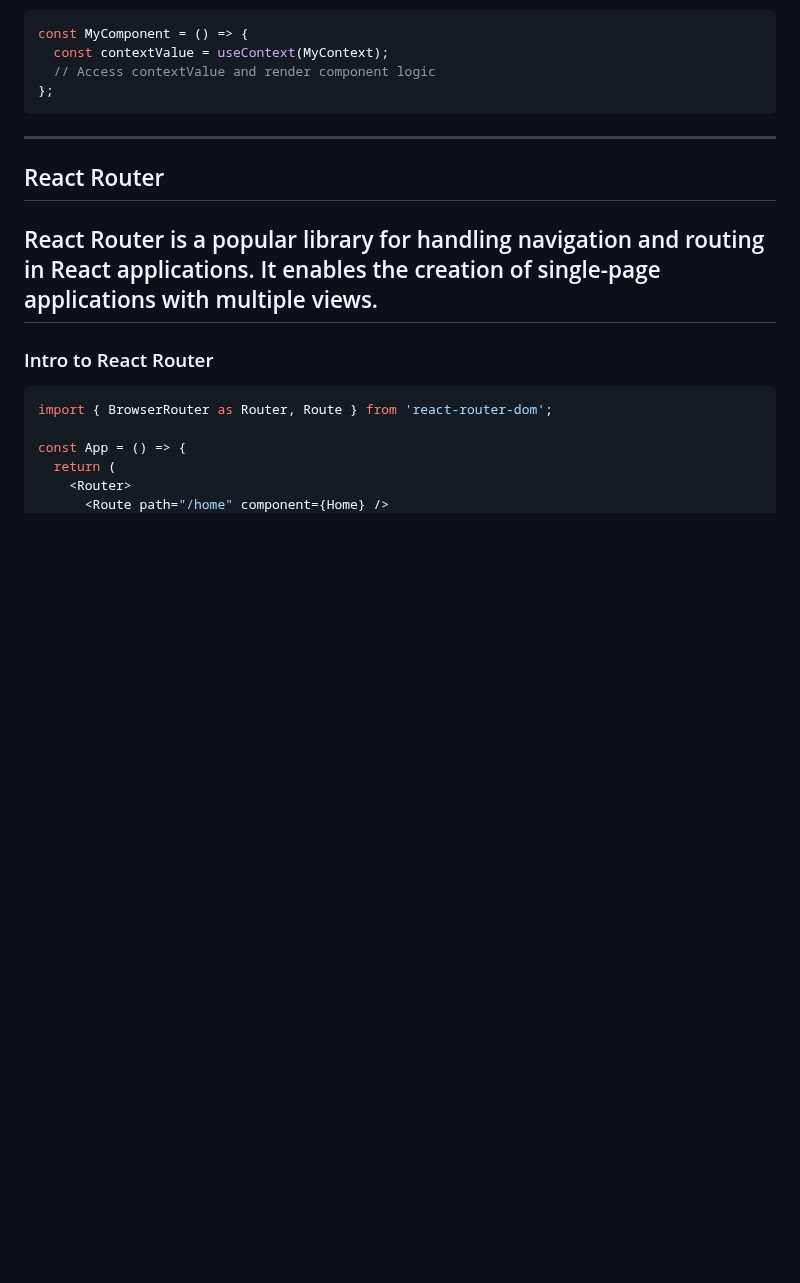
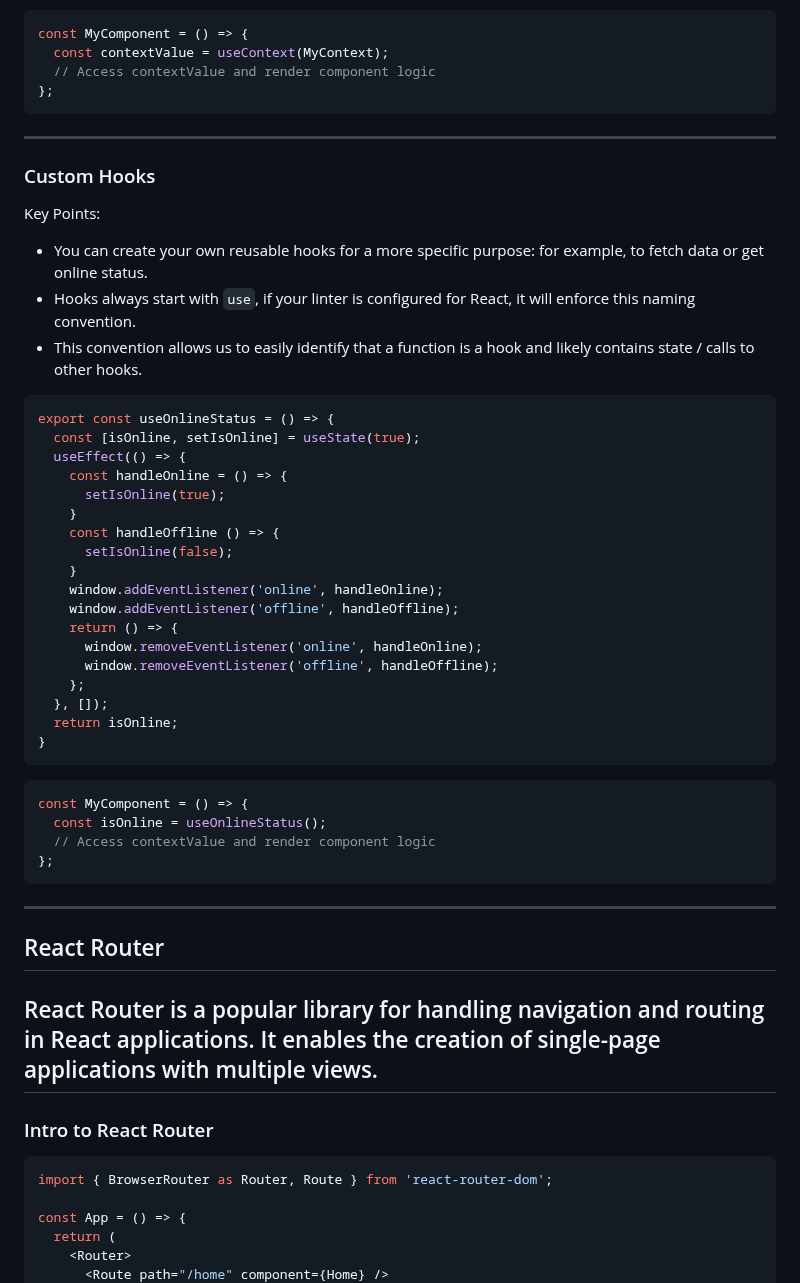
Before and after one commit to danm0e/react-training-presentation, a Markdown page: slides/3-React/0-Intro-React.md, the part around the change. GitHub-like rendering; blank space fills up the shorter version.

Commit message:
Add Custom Hooks to 0-Intro-React.md

````diff
--- a/slides/3-React/0-Intro-React.md
+++ b/slides/3-React/0-Intro-React.md
@@ -604,6 +604,39 @@ const MyComponent = () => {
 };
 ```
 ---
+### Custom Hooks
+
+Key Points:
+- You can create your own reusable hooks for a more specific purpose: for example, to fetch data or get online status.
+- Hooks always start with ```use```, if your linter is configured for React, it will enforce this naming convention.
+- This convention allows us to easily identify that a function is a hook and likely contains state / calls to other hooks.
+```js
+export const useOnlineStatus = () => {
+  const [isOnline, setIsOnline] = useState(true);
+  useEffect(() => {
+    const handleOnline = () => {
+      setIsOnline(true);
+    }
+    const handleOffline () => {
+      setIsOnline(false);
+    }
+    window.addEventListener('online', handleOnline);
+    window.addEventListener('offline', handleOffline);
+    return () => {
+      window.removeEventListener('online', handleOnline);
+      window.removeEventListener('offline', handleOffline);
+    };
+  }, []);
+  return isOnline;
+}
+```
+```js
+const MyComponent = () => {
+  const isOnline = useOnlineStatus();
+  // Access contextValue and render component logic
+};
+```
+---
 
 ## React Router
 
````
